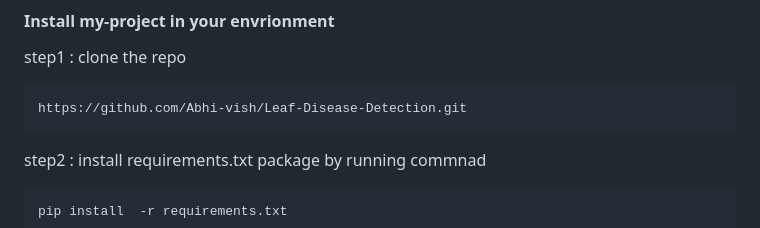
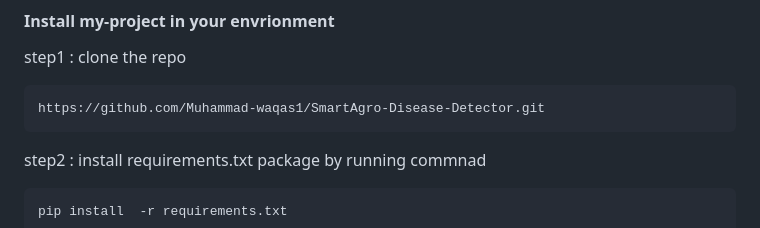
Before and after one commit to Muhammad-waqas1/SmartAgro-Disease-Detector, a Markdown page: README.md, the part around the change printed below. GitHub-like rendering.

````diff
--- a/README.md
+++ b/README.md
@@ -77,7 +76,7 @@ myenv\Scripts\activate
 
 step1 : clone the repo
 ```bash
-https://github.com/Abhi-vish/Leaf-Disease-Detection.git
+https://github.com/Muhammad-waqas1/SmartAgro-Disease-Detector.git
 ```
 
 step2 : install requirements.txt package by running commnad
````
Also changed, not shown: other parts of README.md (+0 -1 lines).
